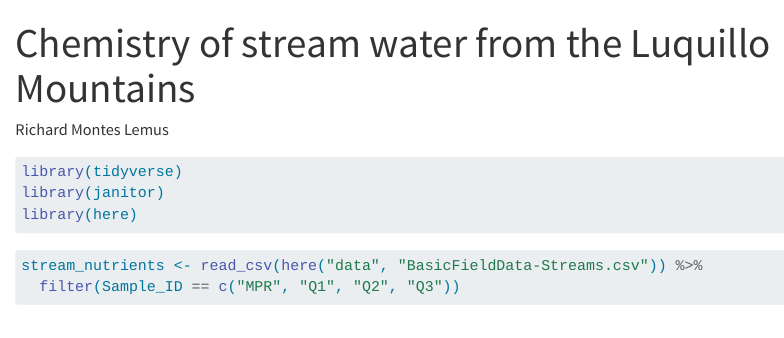
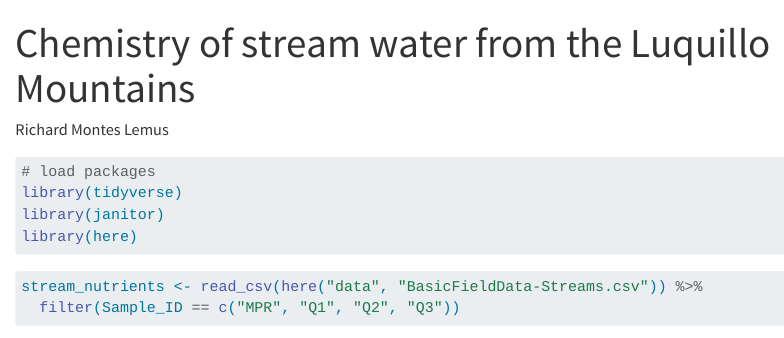
Before and after one commit to richardmonteslemus/eds214-day1-project, a Quarto document (docs/eds_214_project.qmd): the page in a window 1100 px wide, from its top. Rendered offline with R 4.5, knitr and Pandoc in place of Quarto, with nearby package versions; some code elsewhere in the file could not run offline.

Commit message:
add additional comments

````diff
--- a/docs/eds_214_project.qmd
+++ b/docs/eds_214_project.qmd
@@ -5,6 +5,7 @@ format: html
 ---
 
 ```{r, message=FALSE}
+# load packages
 library(tidyverse)
 library(janitor)
 library(here)
````
